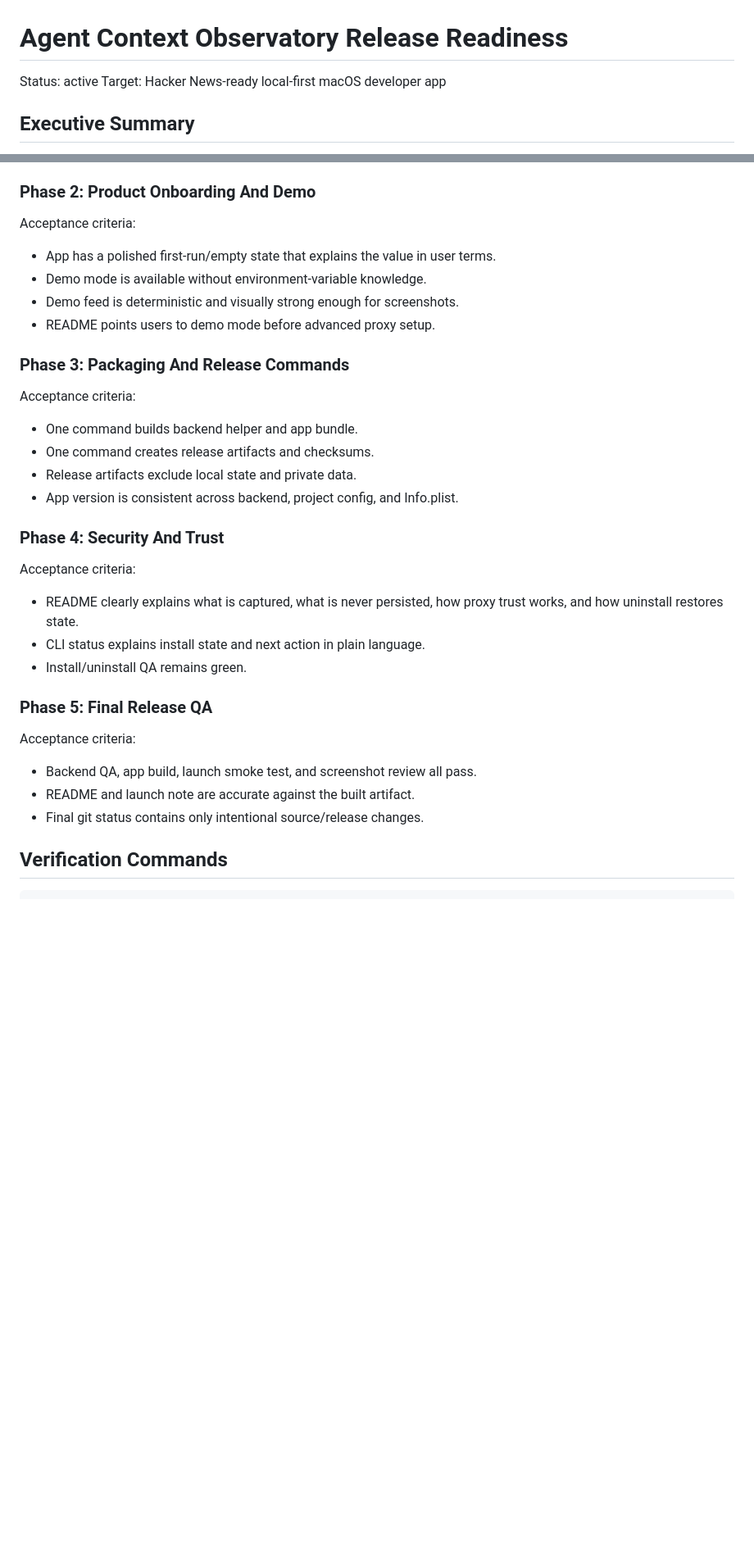
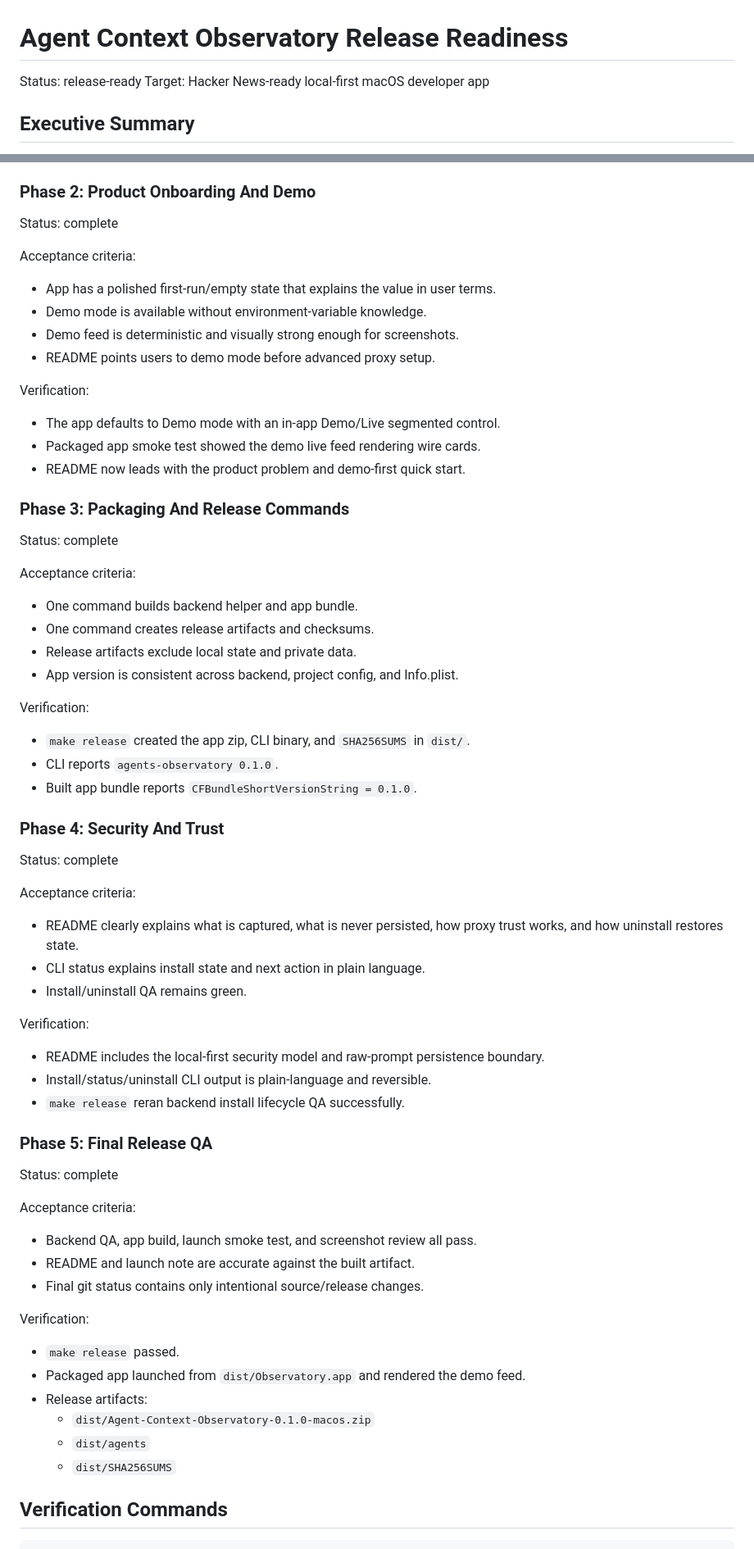
Before and after one commit to cipher982/agent-observatory, a Markdown page: docs/specs/release-readiness.md, 2 parts joined by grey strips. Shown at 82% size. Drawn GitHub-style; blank space fills up the shorter version.

Commit message:
phase 5: mark release ready
[SDP-1] agent-observatory-release

```diff
--- a/docs/specs/release-readiness.md
+++ b/docs/specs/release-readiness.md
@@ -1,6 +1,6 @@
 # Agent Context Observatory Release Readiness
 
-Status: active
+Status: release-ready
 Target: Hacker News-ready local-first macOS developer app
 
 ## Executive Summary
@@ -118,13 +118,22 @@ Verification:
 
 ### Phase 2: Product Onboarding And Demo
 
+Status: complete
+
 Acceptance criteria:
 - App has a polished first-run/empty state that explains the value in user terms.
 - Demo mode is available without environment-variable knowledge.
 - Demo feed is deterministic and visually strong enough for screenshots.
 - README points users to demo mode before advanced proxy setup.
 
+Verification:
+- The app defaults to Demo mode with an in-app Demo/Live segmented control.
+- Packaged app smoke test showed the demo live feed rendering wire cards.
+- README now leads with the product problem and demo-first quick start.
+
 ### Phase 3: Packaging And Release Commands
+
+Status: complete
 
 Acceptance criteria:
 - One command builds backend helper and app bundle.
@@ -132,7 +141,14 @@ Acceptance criteria:
 - Release artifacts exclude local state and private data.
 - App version is consistent across backend, project config, and Info.plist.
 
+Verification:
+- `make release` created the app zip, CLI binary, and `SHA256SUMS` in `dist/`.
+- CLI reports `agents-observatory 0.1.0`.
+- Built app bundle reports `CFBundleShortVersionString = 0.1.0`.
+
 ### Phase 4: Security And Trust
+
+Status: complete
 
 Acceptance criteria:
 - README clearly explains what is captured, what is never persisted, how proxy
@@ -140,12 +156,27 @@ Acceptance criteria:
 - CLI status explains install state and next action in plain language.
 - Install/uninstall QA remains green.
 
+Verification:
+- README includes the local-first security model and raw-prompt persistence boundary.
+- Install/status/uninstall CLI output is plain-language and reversible.
+- `make release` reran backend install lifecycle QA successfully.
+
 ### Phase 5: Final Release QA
+
+Status: complete
 
 Acceptance criteria:
 - Backend QA, app build, launch smoke test, and screenshot review all pass.
 - README and launch note are accurate against the built artifact.
 - Final git status contains only intentional source/release changes.
+
+Verification:
+- `make release` passed.
+- Packaged app launched from `dist/Observatory.app` and rendered the demo feed.
+- Release artifacts:
+  - `dist/Agent-Context-Observatory-0.1.0-macos.zip`
+  - `dist/agents`
+  - `dist/SHA256SUMS`
 
 ## Verification Commands
 
```
